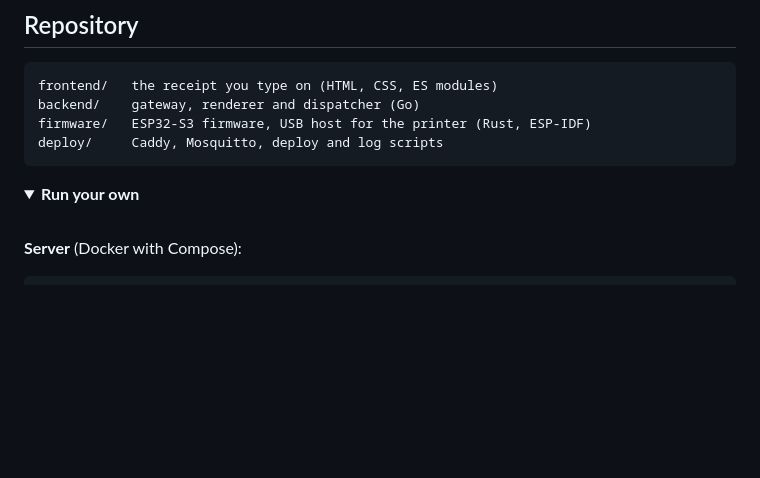
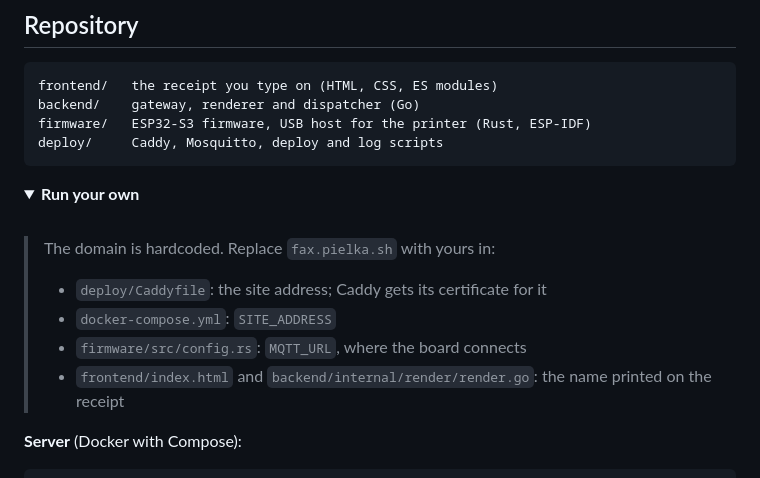
Before and after one commit to michal-pielka/fax, a Markdown page: README.md, the part around one of its changes. GitHub-like rendering; folded sections open; blank space fills up the shorter version.

Commit message:
docs: split the tip, note where the domain lives

````diff
--- a/README.md
+++ b/README.md
@@ -96,6 +96,14 @@ deploy/     Caddy, Mosquitto, deploy and log scripts
 <summary><b>Run your own</b></summary>
 <br>
 
+> The domain is hardcoded. Replace `fax.pielka.sh` with yours in:
+>
+> - `deploy/Caddyfile`: the site address; Caddy gets its certificate for it
+> - `docker-compose.yml`: `SITE_ADDRESS`
+> - `firmware/src/config.rs`: `MQTT_URL`, where the board connects
+> - `frontend/index.html` and `backend/internal/render/render.go`: the name
+>   printed on the receipt
+
 **Server** (Docker with Compose):
 
 ```sh
````
Also changed, not shown: other parts of README.md (+3 -3 lines).
